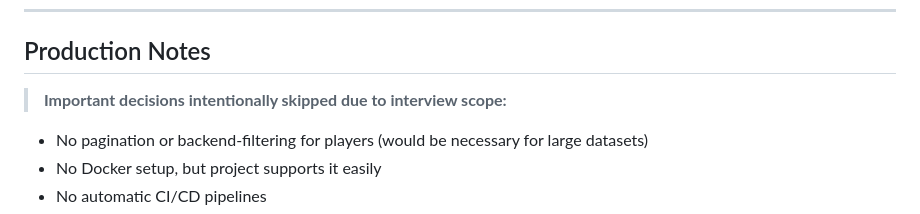
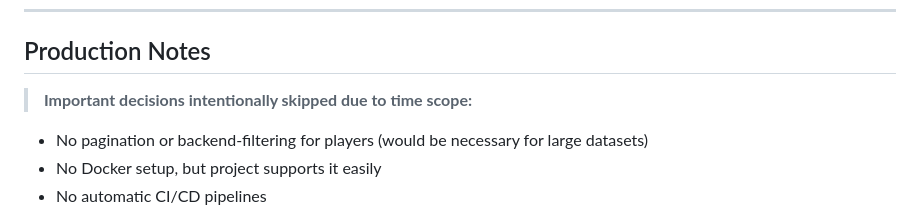
Before and after one commit to Igor-Ponso/leaderboard-app, a Markdown page: README.md, the part around the change. GitHub-like rendering.

```diff
--- a/README.md
+++ b/README.md
@@ -179,7 +179,7 @@ window.DM_ENV = new DM_Environment();
 
 ## Production Notes
 
-> **Important decisions intentionally skipped due to interview scope:**
+> **Important decisions intentionally skipped due to time scope:**
 
 - No pagination or backend-filtering for players (would be necessary for large datasets)
 - No Docker setup, but project supports it easily
```
